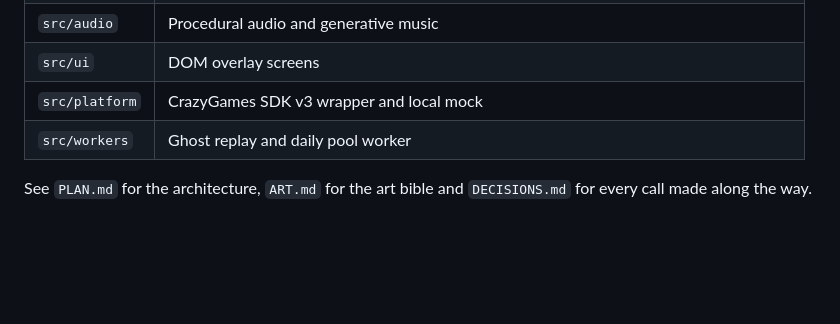
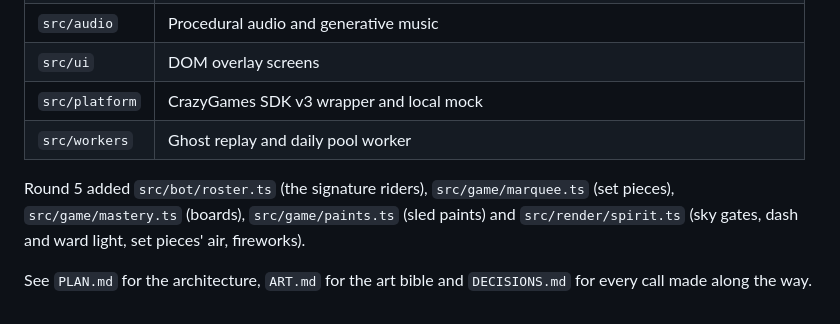
Before and after one commit to urbantorque/ghost-sled, a Markdown page: README.md, the part around one of its changes. Rendered like a GitHub page; blank space fills up the shorter version.

```diff
--- a/README.md
+++ b/README.md
@@ -408,5 +420,9 @@ unproven with people.
 | `src/platform` | CrazyGames SDK v3 wrapper and local mock |
 | `src/workers` | Ghost replay and daily pool worker |
 
+Round 5 added `src/bot/roster.ts` (the signature riders), `src/game/marquee.ts` (set pieces), `src/game/mastery.ts`
+(boards), `src/game/paints.ts` (sled paints) and `src/render/spirit.ts` (sky gates, dash and ward light, set
+pieces' air, fireworks).
+
 See `PLAN.md` for the architecture, `ART.md` for the art bible and `DECISIONS.md` for every call
 made along the way.
```
Also changed, not shown: other parts of README.md (+18 -6 lines).
